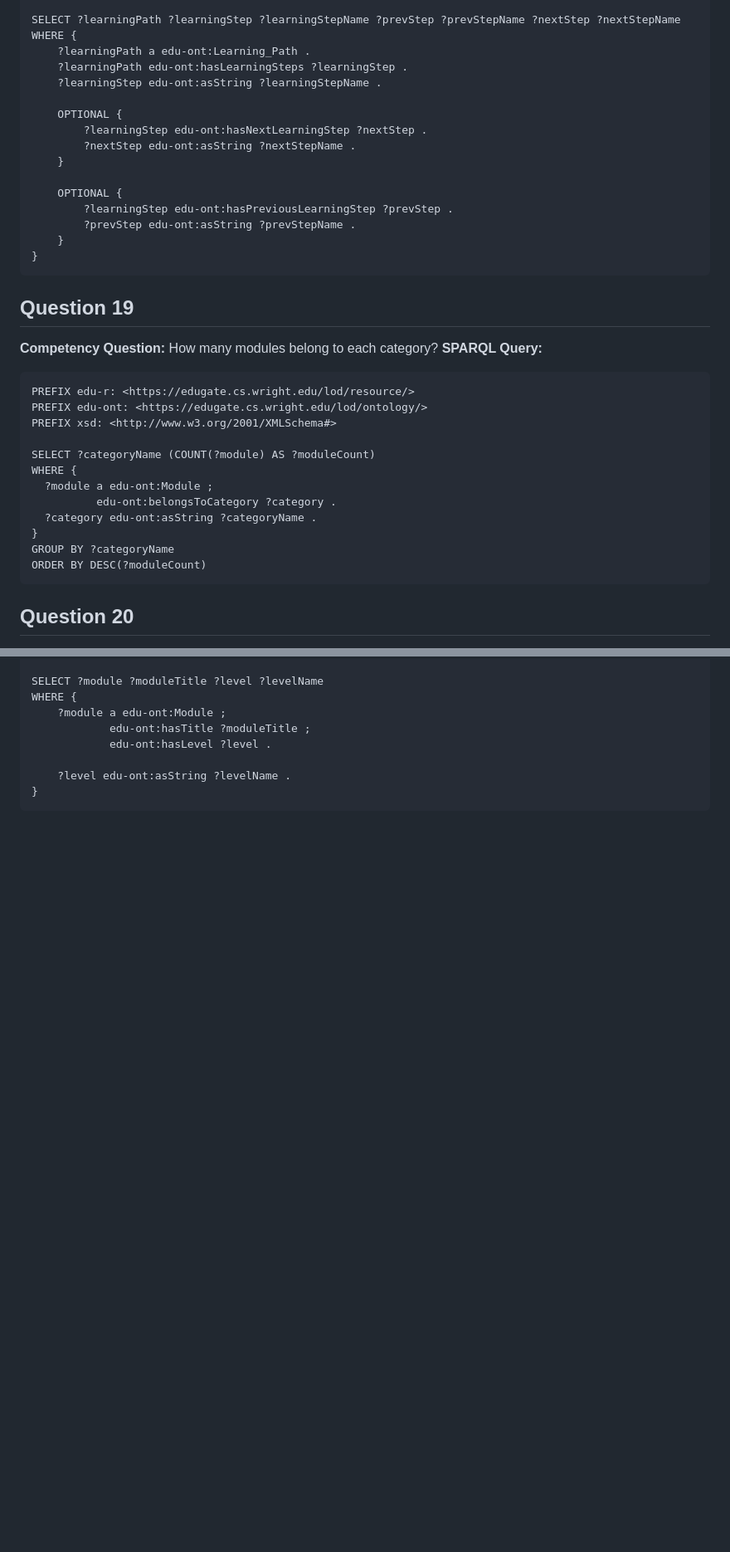
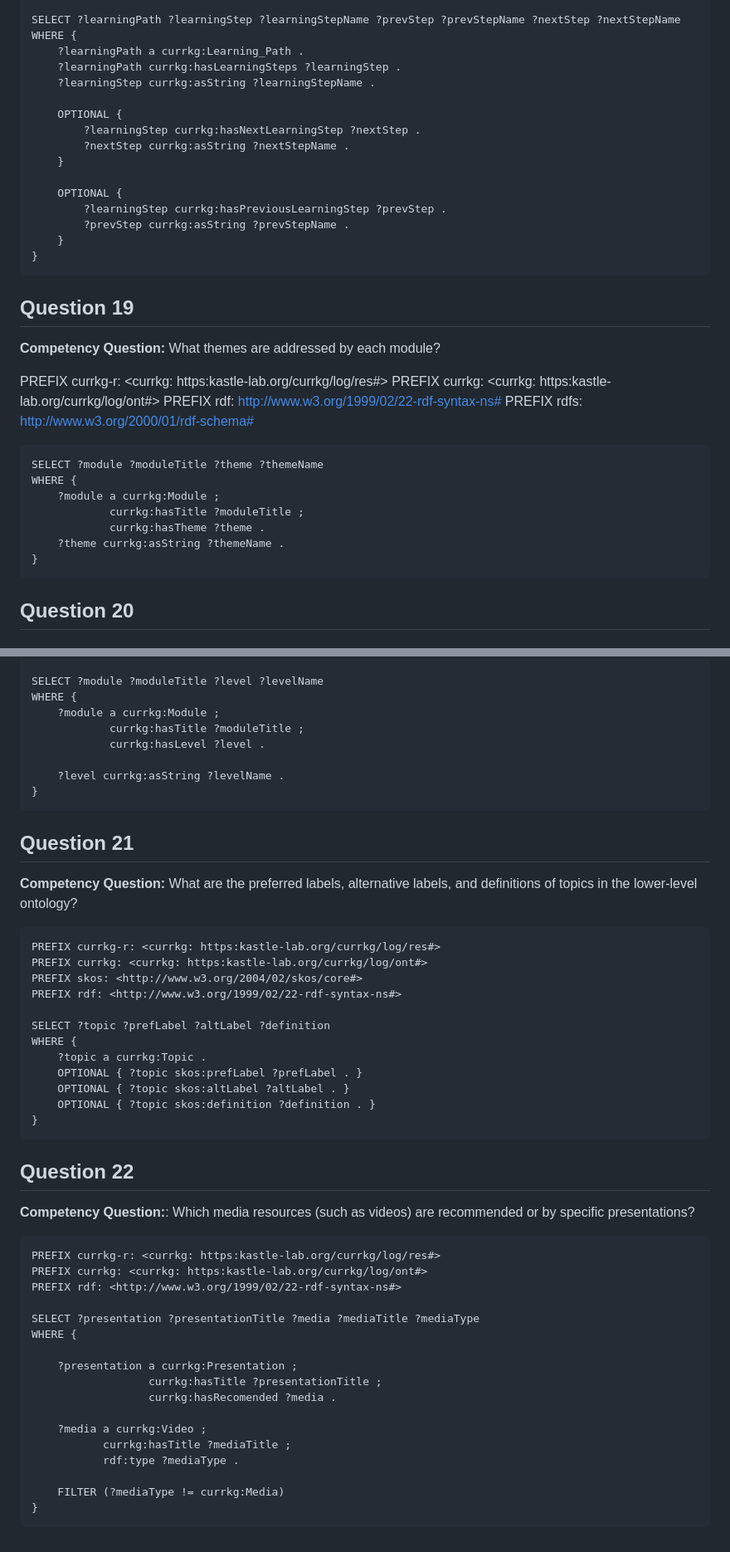
Before and after one commit to kastle-lab/curriculum-kg, a Markdown page: documentation/competency-questions.md, 2 parts joined by grey strips. Shown at 83% size. Rendered like a GitHub page; blank space fills up the shorter version.

````diff
--- a/documentation/competency-questions.md
+++ b/documentation/competency-questions.md
@@ -384,40 +384,39 @@ PREFIX rdfs: <http://www.w3.org/2000/01/rdf-schema#>
 
 SELECT ?learningPath ?learningStep ?learningStepName ?prevStep ?prevStepName ?nextStep ?nextStepName
 WHERE {
-    ?learningPath a edu-ont:Learning_Path .
-    ?learningPath edu-ont:hasLearningSteps ?learningStep .
-    ?learningStep edu-ont:asString ?learningStepName .
+    ?learningPath a currkg:Learning_Path .
+    ?learningPath currkg:hasLearningSteps ?learningStep .
+    ?learningStep currkg:asString ?learningStepName .
 
     OPTIONAL {
-        ?learningStep edu-ont:hasNextLearningStep ?nextStep .
-        ?nextStep edu-ont:asString ?nextStepName .
+        ?learningStep currkg:hasNextLearningStep ?nextStep .
+        ?nextStep currkg:asString ?nextStepName .
     }
 
     OPTIONAL {
-        ?learningStep edu-ont:hasPreviousLearningStep ?prevStep .
-        ?prevStep edu-ont:asString ?prevStepName .
+        ?learningStep currkg:hasPreviousLearningStep ?prevStep .
+        ?prevStep currkg:asString ?prevStepName .
     }
 }
 ```
 
 ## Question 19
 
-**Competency Question:** How many modules belong to each category?
-**SPARQL Query:**
+**Competency Question:** What themes are addressed by each module?
+
+PREFIX currkg-r: <currkg: https:kastle-lab.org/currkg/log/res#>
+PREFIX currkg: <currkg: https:kastle-lab.org/currkg/log/ont#>
+PREFIX rdf: <http://www.w3.org/1999/02/22-rdf-syntax-ns#>
+PREFIX rdfs: <http://www.w3.org/2000/01/rdf-schema#>
 
 ```sparql
-PREFIX edu-r: <https://edugate.cs.wright.edu/lod/resource/>
-PREFIX edu-ont: <https://edugate.cs.wright.edu/lod/ontology/>
-PREFIX xsd: <http://www.w3.org/2001/XMLSchema#>
-
-SELECT ?categoryName (COUNT(?module) AS ?moduleCount)
+SELECT ?module ?moduleTitle ?theme ?themeName
 WHERE {
-  ?module a edu-ont:Module ;
-          edu-ont:belongsToCategory ?category .
-  ?category edu-ont:asString ?categoryName .
+    ?module a currkg:Module ;
+            currkg:hasTitle ?moduleTitle ;
+            currkg:hasTheme ?theme .
+    ?theme currkg:asString ?themeName .
 }
-GROUP BY ?categoryName
-ORDER BY DESC(?moduleCount)
 ```
 
 ## Question 20
@@ -431,10 +430,53 @@ PREFIX edu-ont: <https://edugate.cs.wright.edu/lod/ontology/>
 
 SELECT ?module ?moduleTitle ?level ?levelName
 WHERE {
-    ?module a edu-ont:Module ;
-            edu-ont:hasTitle ?moduleTitle ;
-            edu-ont:hasLevel ?level .
+    ?module a currkg:Module ;
+            currkg:hasTitle ?moduleTitle ;
+            currkg:hasLevel ?level .
 
-    ?level edu-ont:asString ?levelName .
+    ?level currkg:asString ?levelName .
 }
 ```
+
+## Question 21
+
+**Competency Question:** What are the preferred labels, alternative labels, and definitions of topics in the lower-level ontology?
+
+```sparql
+PREFIX currkg-r: <currkg: https:kastle-lab.org/currkg/log/res#>
+PREFIX currkg: <currkg: https:kastle-lab.org/currkg/log/ont#>
+PREFIX skos: <http://www.w3.org/2004/02/skos/core#>
+PREFIX rdf: <http://www.w3.org/1999/02/22-rdf-syntax-ns#>
+
+SELECT ?topic ?prefLabel ?altLabel ?definition
+WHERE {
+    ?topic a currkg:Topic .
+    OPTIONAL { ?topic skos:prefLabel ?prefLabel . }
+    OPTIONAL { ?topic skos:altLabel ?altLabel . }
+    OPTIONAL { ?topic skos:definition ?definition . }
+}
+```
+
+## Question 22
+
+**Competency Question:**: Which media resources (such as videos) are recommended or by specific presentations?
+
+```sparql
+PREFIX currkg-r: <currkg: https:kastle-lab.org/currkg/log/res#>
+PREFIX currkg: <currkg: https:kastle-lab.org/currkg/log/ont#>
+PREFIX rdf: <http://www.w3.org/1999/02/22-rdf-syntax-ns#>
+
+SELECT ?presentation ?presentationTitle ?media ?mediaTitle ?mediaType
+WHERE {
+
+    ?presentation a currkg:Presentation ;
+                  currkg:hasTitle ?presentationTitle ;
+                  currkg:hasRecomended ?media .
+
+    ?media a currkg:Video ;
+           currkg:hasTitle ?mediaTitle ;
+           rdf:type ?mediaType .
+
+    FILTER (?mediaType != currkg:Media)
+}
+```
````
Also changed, not shown: other parts of documentation/competency-questions.md (+89 -89 lines).
